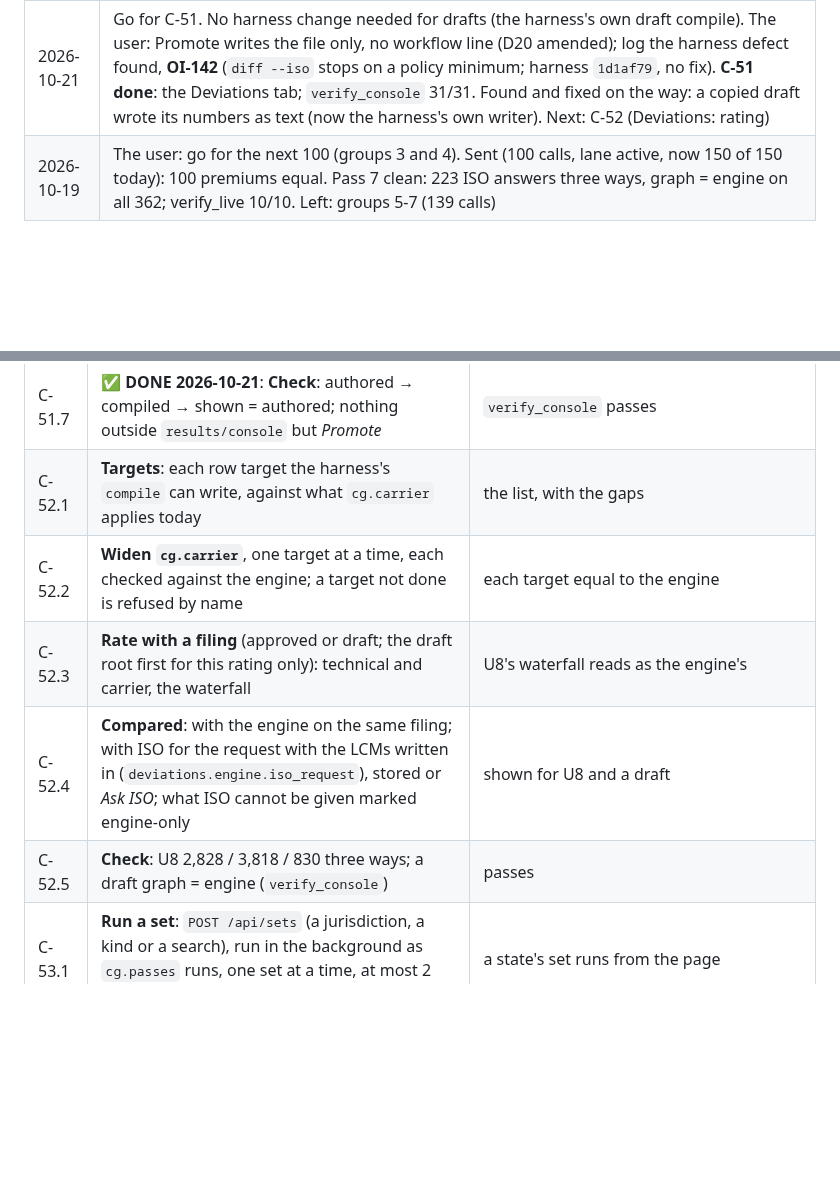
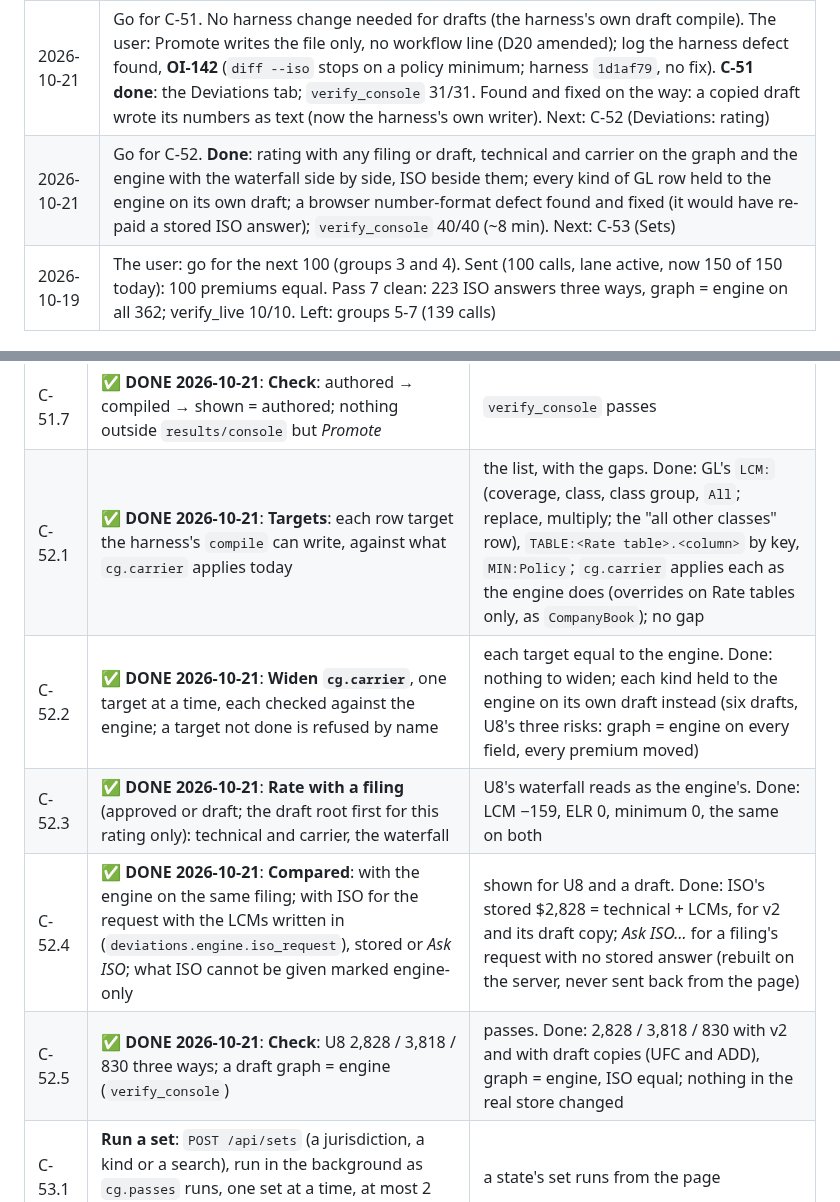
Before and after one commit to Federato/recursive_harness, a Markdown page: docs/ISO-COMPUTE-GRAPH-PLAN.md, 2 parts joined by grey strips. Rendered like a GitHub page; blank space fills up the shorter version.

Commit message:
ISO compute graph plan copy: C-52 done
Co-Authored-By: Claude Opus 5.5 (1M context) <noreply@anthropic.com>

```diff
--- a/docs/ISO-COMPUTE-GRAPH-PLAN.md
+++ b/docs/ISO-COMPUTE-GRAPH-PLAN.md
@@ -434,6 +434,7 @@ answers in its answer store (§5, step 3).
 | 2026-10-21 | Go for C-50. Built and checked with nothing sent: the lane, the plan, the confirm by hash, the dry run, the page's own dialog; `verify_console` 22/22, the ledger unmoved (1 of 150 active). The first real call (C-50.5) waits for the user's click |
 | 2026-10-21 | The user sent the first call from the page (Alaska's package sample): ISO $1,545 = engine = graph, 16 known form labels, none open. **C-50 done.** Next: C-51 (Deviations: authoring) |
 | 2026-10-21 | Go for C-51. No harness change needed for drafts (the harness's own draft compile). The user: Promote writes the file only, no workflow line (D20 amended); log the harness defect found, **OI-142** (`diff --iso` stops on a policy minimum; harness `1d1af79`, no fix). **C-51 done**: the Deviations tab; `verify_console` 31/31. Found and fixed on the way: a copied draft wrote its numbers as text (now the harness's own writer). Next: C-52 (Deviations: rating) |
+| 2026-10-21 | Go for C-52. **Done**: rating with any filing or draft, technical and carrier on the graph and the engine with the waterfall side by side, ISO beside them; every kind of GL row held to the engine on its own draft; a browser number-format defect found and fixed (it would have re-paid a stored ISO answer); `verify_console` 40/40 (~8 min). Next: C-53 (Sets) |
 | 2026-10-19 | The user: go for the next 100 (groups 3 and 4). Sent (100 calls, lane active, now 150 of 150 today): 100 premiums equal. Pass 7 clean: 223 ISO answers three ways, graph = engine on all 362; verify_live 10/10. Left: groups 5-7 (139 calls) |
 
 ## 11. GL in every jurisdiction (CG-9 to CG-12, added 2026-10-19)
@@ -550,11 +551,11 @@ or `🟡 **IN PROGRESS**`; the console tracker shows them under their task):
 | C-51.5 | ✅ **DONE 2026-10-21**: **Validate, Compile, Show, Diff** by the harness's own code; each problem against its row | DEV-003's copy validates; a broken row is named. Done: 2,376 LCM rows, the ELR override and the $500 minimum, read back as written; against v2 the status alone; `diff_iso` without the policy items (OI-142) |
 | C-51.6 | ✅ **DONE 2026-10-21**: **Promote** (D20): confirm naming the file; a new version, status *draft*, never over one that exists; a line in the workflow log | tested into a scratch root first; the real root only on your click. Done: into a scratch copy of the store, written as a draft, never twice, not rated (v2 stays in force); in the page *Promote…* writes the real store only after its confirm (the file named); none written yet |
 | C-51.7 | ✅ **DONE 2026-10-21**: **Check**: authored → compiled → shown = authored; nothing outside `results/console` but *Promote* | `verify_console` passes |
-| C-52.1 | **Targets**: each row target the harness's `compile` can write, against what `cg.carrier` applies today | the list, with the gaps |
-| C-52.2 | **Widen `cg.carrier`**, one target at a time, each checked against the engine; a target not done is refused by name | each target equal to the engine |
-| C-52.3 | **Rate with a filing** (approved or draft; the draft root first for this rating only): technical and carrier, the waterfall | U8's waterfall reads as the engine's |
-| C-52.4 | **Compared**: with the engine on the same filing; with ISO for the request with the LCMs written in (`deviations.engine.iso_request`), stored or *Ask ISO*; what ISO cannot be given marked engine-only | shown for U8 and a draft |
-| C-52.5 | **Check**: U8 2,828 / 3,818 / 830 three ways; a draft graph = engine (`verify_console`) | passes |
+| C-52.1 | ✅ **DONE 2026-10-21**: **Targets**: each row target the harness's `compile` can write, against what `cg.carrier` applies today | the list, with the gaps. Done: GL's `LCM:` (coverage, class, class group, `All`; replace, multiply; the "all other classes" row), `TABLE:<Rate table>.<column>` by key, `MIN:Policy`; `cg.carrier` applies each as the engine does (overrides on Rate tables only, as `CompanyBook`); no gap |
+| C-52.2 | ✅ **DONE 2026-10-21**: **Widen `cg.carrier`**, one target at a time, each checked against the engine; a target not done is refused by name | each target equal to the engine. Done: nothing to widen; each kind held to the engine on its own draft instead (six drafts, U8's three risks: graph = engine on every field, every premium moved) |
+| C-52.3 | ✅ **DONE 2026-10-21**: **Rate with a filing** (approved or draft; the draft root first for this rating only): technical and carrier, the waterfall | U8's waterfall reads as the engine's. Done: LCM −159, ELR 0, minimum 0, the same on both |
+| C-52.4 | ✅ **DONE 2026-10-21**: **Compared**: with the engine on the same filing; with ISO for the request with the LCMs written in (`deviations.engine.iso_request`), stored or *Ask ISO*; what ISO cannot be given marked engine-only | shown for U8 and a draft. Done: ISO's stored $2,828 = technical + LCMs, for v2 and its draft copy; *Ask ISO…* for a filing's request with no stored answer (rebuilt on the server, never sent back from the page) |
+| C-52.5 | ✅ **DONE 2026-10-21**: **Check**: U8 2,828 / 3,818 / 830 three ways; a draft graph = engine (`verify_console`) | passes. Done: 2,828 / 3,818 / 830 with v2 and with draft copies (UFC and ADD), graph = engine, ISO equal; nothing in the real store changed |
 | C-53.1 | **Run a set**: `POST /api/sets` (a jurisdiction, a kind or a search), run in the background as `cg.passes` runs, one set at a time, at most 2 workers; `GET /api/sets/<id>` for progress | a state's set runs from the page |
 | C-53.2 | **The summary** as a pass gives it, and the list, each opening in *Compare* | equal to `cg.passes` on the same set |
 | C-53.3 | **Saved as a pass** (`results/passes/pass-NN.json`) | the next pass number taken |
```
Also changed, not shown: other parts of docs/ISO-COMPUTE-GRAPH-PLAN.md (+1 -1 lines).
